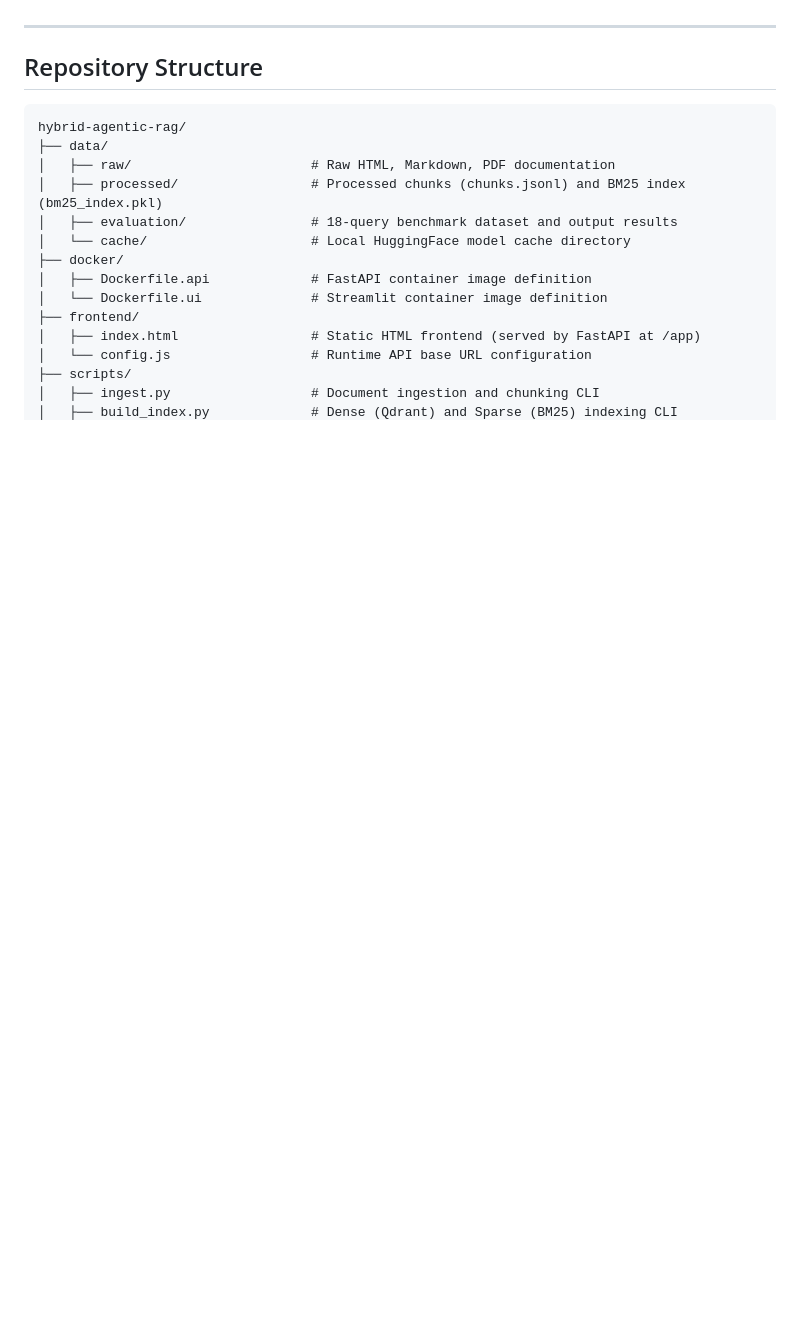
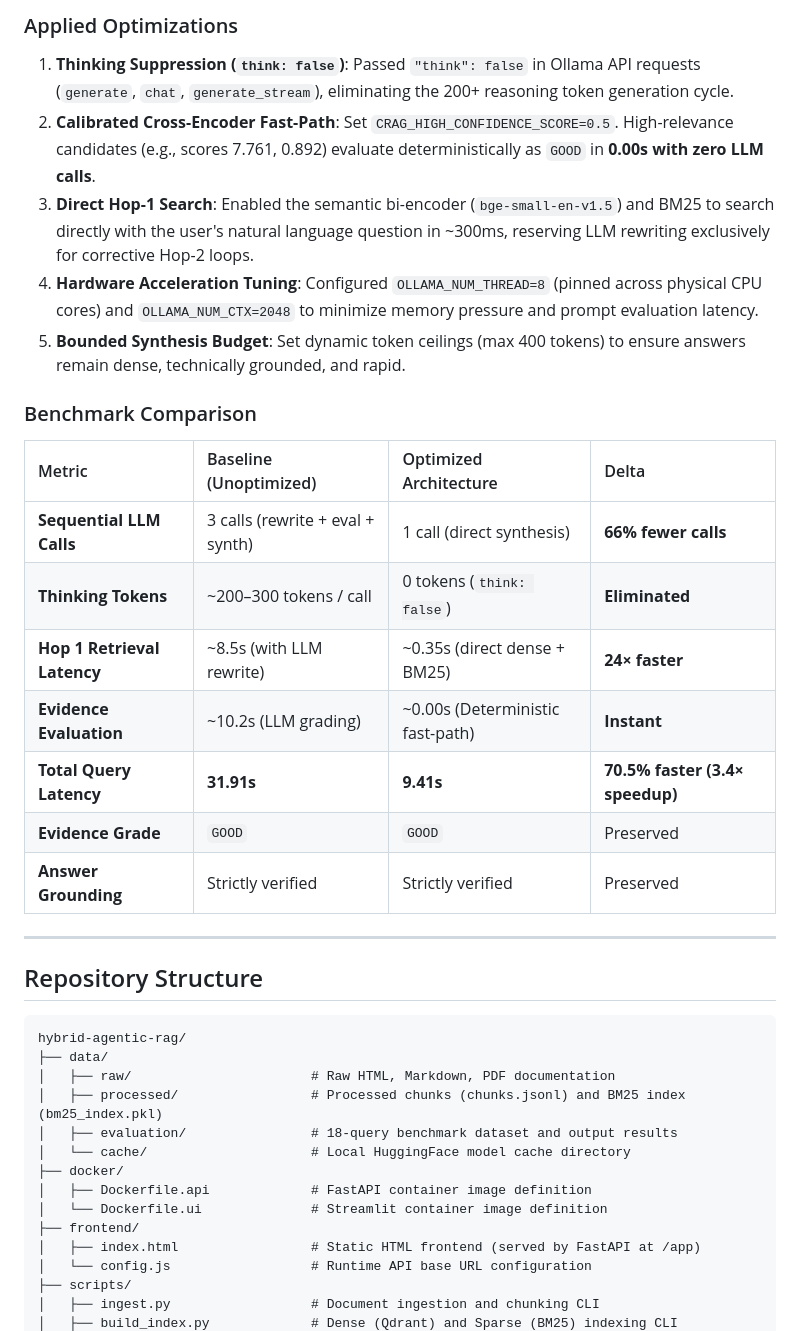
Before and after one commit to sujayghosh13/hybrid-agentic-rag, a Markdown page: README.md, the part around one of its changes. Rendered like a GitHub page; blank space fills up the shorter version.

```diff
--- a/README.md
+++ b/README.md
@@ -354,3 +376,21 @@ The file `frontend/config.js` sets `window.__RAG_CONFIG__.API_BASE_URL`. When em
+### Applied Optimizations
+1. **Thinking Suppression (`think: false`)**: Passed `"think": false` in Ollama API requests (`generate`, `chat`, `generate_stream`), eliminating the 200+ reasoning token generation cycle.
+2. **Calibrated Cross-Encoder Fast-Path**: Set `CRAG_HIGH_CONFIDENCE_SCORE=0.5`. High-relevance candidates (e.g., scores 7.761, 0.892) evaluate deterministically as `GOOD` in **0.00s with zero LLM calls**.
+3. **Direct Hop-1 Search**: Enabled the semantic bi-encoder (`bge-small-en-v1.5`) and BM25 to search directly with the user's natural language question in ~300ms, reserving LLM rewriting exclusively for corrective Hop-2 loops.
+4. **Hardware Acceleration Tuning**: Configured `OLLAMA_NUM_THREAD=8` (pinned across physical CPU cores) and `OLLAMA_NUM_CTX=2048` to minimize memory pressure and prompt evaluation latency.
+5. **Bounded Synthesis Budget**: Set dynamic token ceilings (max 400 tokens) to ensure answers remain dense, technically grounded, and rapid.
+
+### Benchmark Comparison
+
+| Metric | Baseline (Unoptimized) | Optimized Architecture | Delta |
+| :--- | :--- | :--- | :--- |
+| **Sequential LLM Calls** | 3 calls (rewrite + eval + synth) | 1 call (direct synthesis) | **66% fewer calls** |
+| **Thinking Tokens** | ~200–300 tokens / call | 0 tokens (`think: false`) | **Eliminated** |
+| **Hop 1 Retrieval Latency** | ~8.5s (with LLM rewrite) | ~0.35s (direct dense + BM25) | **24× faster** |
+| **Evidence Evaluation** | ~10.2s (LLM grading) | ~0.00s (Deterministic fast-path) | **Instant** |
+| **Total Query Latency** | **31.91s** | **9.41s** | **70.5% faster (3.4× speedup)** |
+| **Evidence Grade** | `GOOD` | `GOOD` | Preserved |
+| **Answer Grounding** | Strictly verified | Strictly verified | Preserved |
 
 ---
 
```
Also changed, not shown: other parts of README.md (+39 -14 lines).
